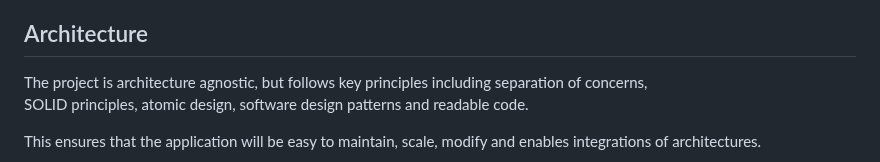
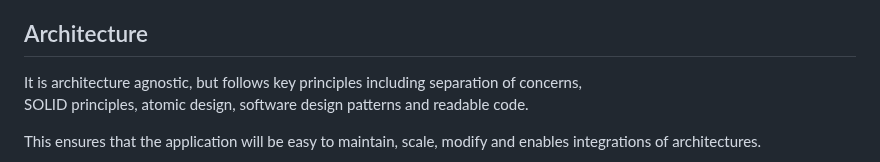
Before and after one commit to ochairo/vanillante, a Markdown page: README.md, the part around the change. Drawn GitHub-style.

```diff
--- a/README.md
+++ b/README.md
@@ -21,7 +21,7 @@ Initial technology stack is simple.
 
 ## Architecture
 
-The project is architecture agnostic, but follows key principles including separation of concerns,
+It is architecture agnostic, but follows key principles including separation of concerns,
 SOLID principles, atomic design, software design patterns and readable code.
 
 This ensures that the application will be easy to maintain, scale, modify and enables integrations of architectures.
```
